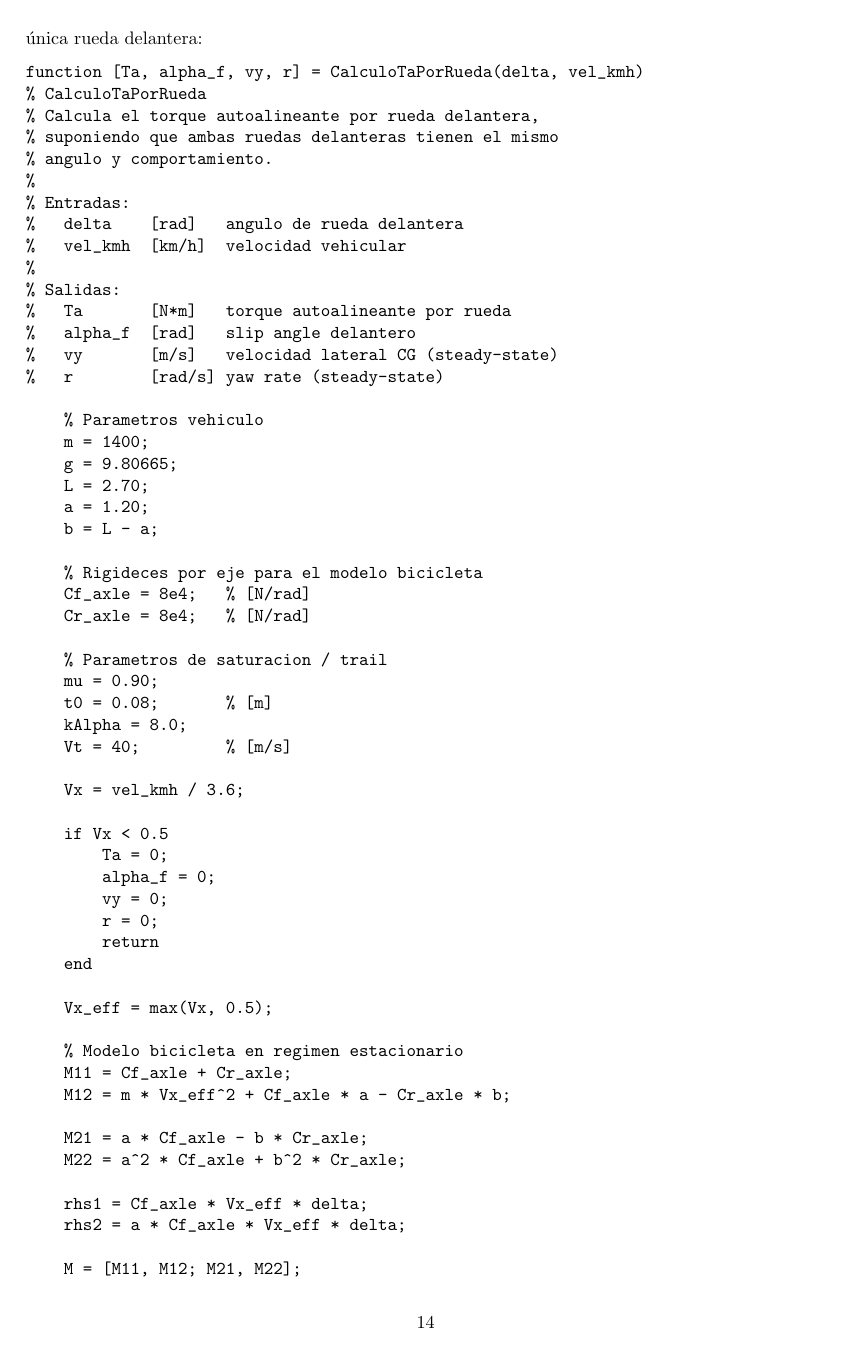
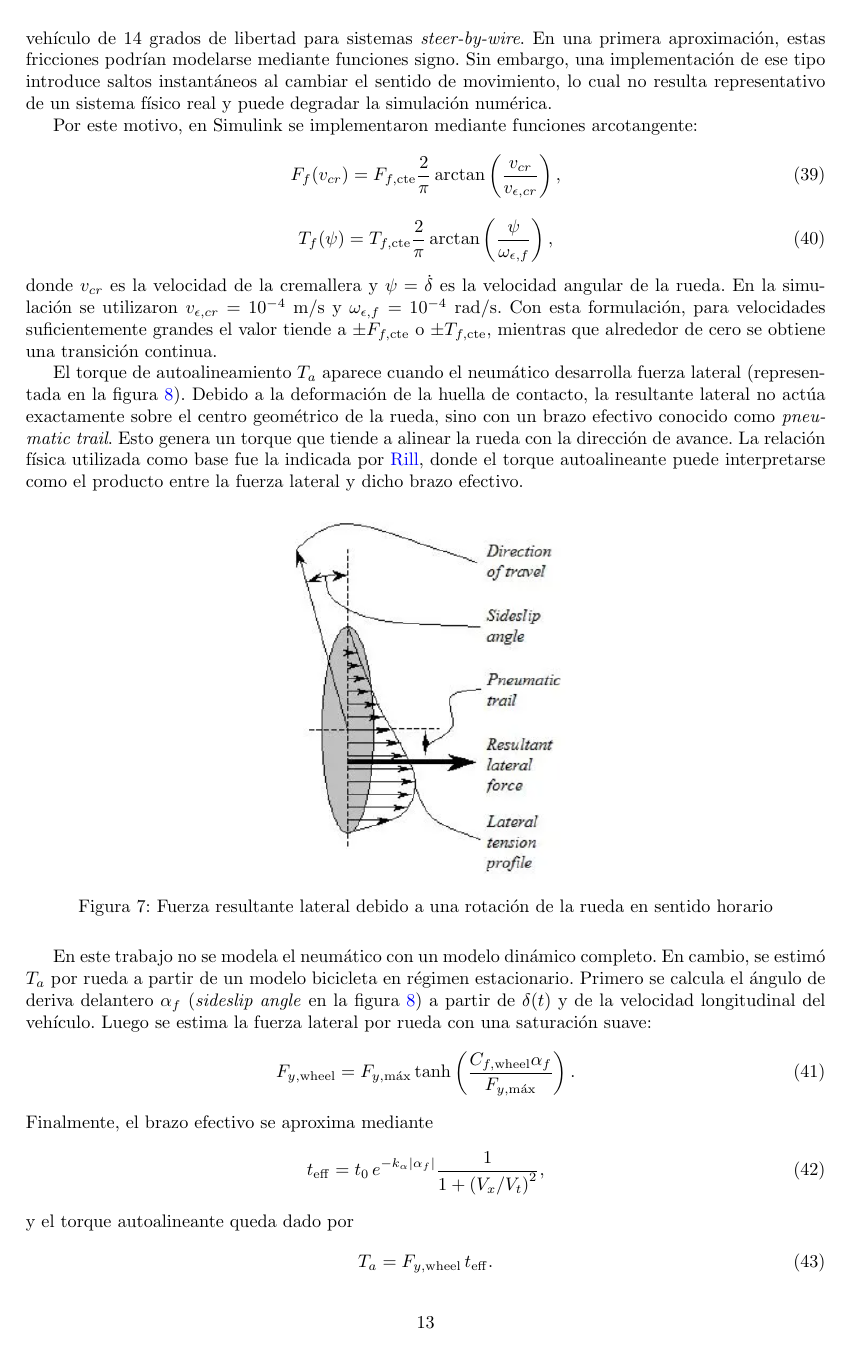
Before and after one commit to RodriAleo/CyS_Steering_By_Wire, a LaTeX paper (Informe_CyS_SteeringByWire/main.tex): page 14 of 17 before the commit and page 13 of 16 after it. Compiled offline with pdfLaTeX.

Commit message:
Comenzando con resultados

```diff
--- a/Informe_CyS_SteeringByWire/main.tex
+++ b/Informe_CyS_SteeringByWire/main.tex
@@ -649 +656,2 @@ La figura \ref{fig:lqr_comparacion_parametros} muestra el efecto de modificar lo
 
+Los valores nominales de fricción adoptados fueron $F_{f,\mathrm{cte}}=9\ \mathrm{N}$ y $T_{f,\mathrm{cte}}=2\ \mathrm{N\,m}$. Estos valores se tomaron como referencia del trabajo de \hyperlink{ref:azizul-2024}{Azizul et al.}, donde se presenta un modelo completo de vehículo de 14 grados de libertad para sistemas \textit{steer-by-wire}. En una primera aproximación, estas fricciones podrían modelarse mediante funciones signo. Sin embargo, una implementación de ese tipo introduce saltos instantáneos al cambiar el sentido de movimiento, lo cual no resulta representativo de un sistema físico real y puede degradar la simulación numérica.
@@ -668,5 +658,21 @@ La figura \ref{fig:lqr_comparacion_parametros} muestra el efecto de modificar lo
 
-En una maniobra de estacionamiento, donde el vehículo se encuentra detenido y se piden rotaciones amplias de las ruedas delanteras, la respuesta rápida es deseable porque reduce el retardo percibido entre la referencia de dirección y la posición real de las ruedas. Sin embargo, cuando el vehículo circula a velocidad aparece el torque autoalineante $T_a$, que actúa como perturbación mecánica sobre la rueda. Para una referencia de $10^\circ$, esta perturbación produce error de estado estacionario si se utiliza únicamente el LQR sin acción integral, como se observa en la figura \ref{fig:error_estado_estacionario}.
+Por este motivo, en Simulink se implementaron mediante funciones arcotangente:
+\begin{equation}
+F_f(v_{cr})=
+F_{f,\mathrm{cte}}\frac{2}{\pi}
+\arctan\left(\frac{v_{cr}}{v_{\epsilon,cr}}\right),
+\end{equation}
+\begin{equation}
+T_f(\psi)=
+T_{f,\mathrm{cte}}\frac{2}{\pi}
+\arctan\left(\frac{\psi}{\omega_{\epsilon,f}}\right),
+\end{equation}
+donde $v_{cr}$ es la velocidad de la cremallera y $\psi=\dot{\delta}$ es la velocidad angular de la rueda. En la simulación se utilizaron $v_{\epsilon,cr}=10^{-4}\ \mathrm{m/s}$ y $\omega_{\epsilon,f}=10^{-4}\ \mathrm{rad/s}$. Con esta formulación, para velocidades suficientemente grandes el valor tiende a $\pm F_{f,\mathrm{cte}}$ o $\pm T_{f,\mathrm{cte}}$, mientras que alrededor de cero se obtiene una transición continua.
+
+El torque de autoalineamiento $T_a$ aparece cuando el neumático desarrolla fuerza lateral (representada en la figura \ref{fig:fuerza_resultante_lateral}). Debido a la deformación de la huella de contacto, la resultante lateral no actúa exactamente sobre el centro geométrico de la rueda, sino con un brazo efectivo conocido como \textit{pneumatic trail}. Esto genera un torque que tiende a alinear la rueda con la dirección de avance. La relación física utilizada como base fue la indicada por \hyperlink{ref:rill-first-order}{Rill}, donde el torque autoalineante puede interpretarse como el producto entre la fuerza lateral y dicho brazo efectivo.
 
 \begin{figure}[H]
     \centering
+    \includegraphics[width=0.35\linewidth]{figs/fuerza_resultante_lateral.png}
+    \caption{Fuerza resultante lateral debido a una rotación de la rueda en sentido horario}
+    \label{fig:fuerza_resultante_lateral}
@@ -676,3 +679,22 @@ En una maniobra de estacionamiento, donde el vehículo se encuentra detenido y s
 \end{figure}
 
-Este resultado justifica la incorporación de la acción integral en el controlador aumentado, ya que permite corregir el error permanente generado por perturbaciones constantes o lentamente variables.
+
+
+En este trabajo no se modela el neumático con un modelo dinámico completo. En cambio, se estimó $T_a$ por rueda a partir de un modelo bicicleta en régimen estacionario. Primero se calcula el ángulo de deriva delantero $\alpha_f$ (\textit{sideslip angle} en la figura \ref{fig:fuerza_resultante_lateral}) a partir de $\delta(t)$ y de la velocidad longitudinal del vehículo. Luego se estima la fuerza lateral por rueda con una saturación suave:
+\begin{equation}
+F_{y,\mathrm{wheel}}=
+F_{y,\max}\tanh\left(\frac{C_{f,\mathrm{wheel}}\alpha_f}{F_{y,\max}}\right).
+\end{equation}
+Finalmente, el brazo efectivo se aproxima mediante
+\begin{equation}
+t_{\mathrm{eff}}=
+t_0\,e^{-k_{\alpha}|\alpha_f|}
+\frac{1}{1+\left(V_x/V_t\right)^2},
+\end{equation}
+y el torque autoalineante queda dado por
+\begin{equation}
+T_a=F_{y,\mathrm{wheel}}\,t_{\mathrm{eff}}.
+\end{equation}
+En el modelo se adoptaron $t_0=0.08\ \mathrm{m}$, $k_{\alpha}=8$ y $V_t=40\ \mathrm{m/s}$. Para velocidades menores a $0.5\ \mathrm{m/s}$ se impone $T_a=0$, ya que en una maniobra prácticamente detenida no se genera una fuerza lateral estacionaria representativa. Esta simplificación permite introducir el efecto restaurador principal del neumático sin aumentar de forma significativa la complejidad del modelo.
+
+\subsection{Resultados}
@@ -686,90 +715,3 @@ Del análisis del modelo dinámico se concluye que la variable $\delta$ represen
-La siguiente función de MATLAB implementa esta idea. El modelo bicicleta se utiliza para obtener el ángulo de deriva delantero $\alpha_f$, pero la fuerza lateral y el torque autoalineante se calculan para una única rueda delantera:
-
-\begin{verbatim}
-function [Ta, alpha_f, vy, r] = CalculoTaPorRueda(delta, vel_kmh)
-% CalculoTaPorRueda
-% Calcula el torque autoalineante por rueda delantera,
-% suponiendo que ambas ruedas delanteras tienen el mismo
-% angulo y comportamiento.
-%
-% Entradas:
-%   delta    [rad]   angulo de rueda delantera
-%   vel_kmh  [km/h]  velocidad vehicular
-%
-% Salidas:
-%   Ta       [N*m]   torque autoalineante por rueda
-%   alpha_f  [rad]   slip angle delantero
-%   vy       [m/s]   velocidad lateral CG (steady-state)
-%   r        [rad/s] yaw rate (steady-state)
-
-    % Parametros vehiculo
-    m = 1400;
-    g = 9.80665;
-    L = 2.70;
-    a = 1.20;
-    b = L - a;
-
-    % Rigideces por eje para el modelo bicicleta
-    Cf_axle = 8e4;   % [N/rad]
-    Cr_axle = 8e4;   % [N/rad]
-
-    % Parametros de saturacion / trail
-    mu = 0.90;
-    t0 = 0.08;       % [m]
-    kAlpha = 8.0;
-    Vt = 40;         % [m/s]
-
-    Vx = vel_kmh / 3.6;
-
-    if Vx < 0.5
-        Ta = 0;
-        alpha_f = 0;
-        vy = 0;
-        r = 0;
-        return
-    end
-
-    Vx_eff = max(Vx, 0.5);
-
-    % Modelo bicicleta en regimen estacionario
-    M11 = Cf_axle + Cr_axle;
-    M12 = m * Vx_eff^2 + Cf_axle * a - Cr_axle * b;
-
-    M21 = a * Cf_axle - b * Cr_axle;
-    M22 = a^2 * Cf_axle + b^2 * Cr_axle;
-
-    rhs1 = Cf_axle * Vx_eff * delta;
-    rhs2 = a * Cf_axle * Vx_eff * delta;
-
-    M = [M11, M12; M21, M22];
-    rhs = [rhs1; rhs2];
-
-    sol = M \ rhs;
-    vy = sol(1);
-    r = sol(2);
-
-    % Slip delantero comun a ambas ruedas
-    alpha_f = delta - (vy + a * r) / Vx_eff;
-
-    % Conversion a magnitudes por rueda
-    Cf_wheel = Cf_axle / 2;
-    Fzf_wheel = ((b / L) * m * g) / 2;
-    Fy_max_wheel = mu * Fzf_wheel;
-
-    % Fuerza lateral por rueda con saturacion suave
-    Fy_lin_wheel = Cf_wheel * alpha_f;
-    Fy_wheel = Fy_max_wheel * tanh(Fy_lin_wheel / Fy_max_wheel);
-
-    % Trail efectivo
-    trail = t0 * exp(-kAlpha * abs(alpha_f)) * ...
-            (1 / (1 + (Vx_eff / Vt)^2));
-
-    % Torque autoalineante por rueda
-    Ta = -Fy_wheel * trail;
-end
-\end{verbatim}
-
-Con esta reformulación, el torque autoalineante aplicado en la ecuación de la rueda resulta coherente con una única rueda delantera. Si ambas ruedas se comportan simétricamente, entonces la otra rueda tendrá el mismo valor de torque autoalineante.
 
 \subsubsection{Controlador LQR con acción integral}
 
```
Also changed, not shown: Informe_CyS_SteeringByWire/figs/RtaDelta_entradaEscalon.png (added), Informe_CyS_SteeringByWire/figs/fuerza_resultante_lateral.png (added), Informe_CyS_SteeringByWire/main.pdf, Informe_CyS_SteeringByWire/main.tex (62 more changed lines), 1 other file.
